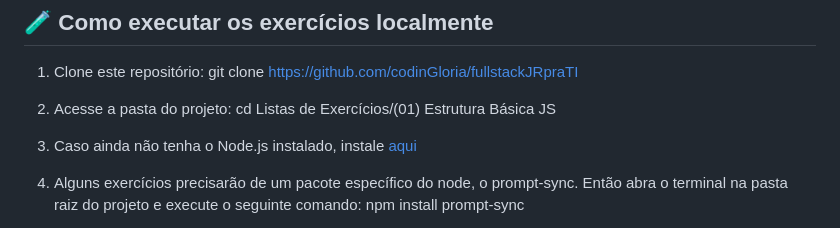
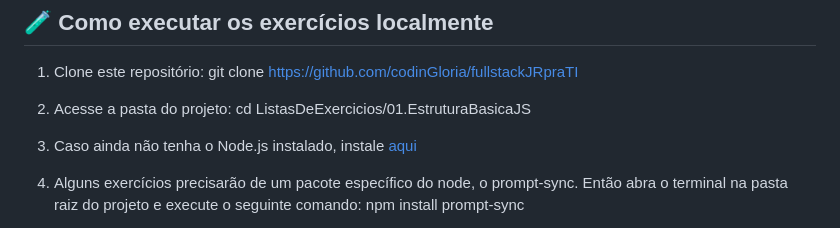
Before and after one commit to codinGloria/fullstackJRpraTI, a Markdown page: ListasDeExercicios/01.EstruturaBasicaJS/README.md, the part around the change. Rendered like a GitHub page.

```diff
--- a/ListasDeExercicios/01.EstruturaBasicaJS/README.md
+++ b/ListasDeExercicios/01.EstruturaBasicaJS/README.md
@@ -25,7 +25,7 @@ Este repositório contém a resolução da Lista de Exercícios 1 da trilha Dev.
 
 1. Clone este repositório: git clone https://github.com/codinGloria/fullstackJRpraTI
 
-2. Acesse a pasta do projeto: cd Listas de Exercícios/(01) Estrutura Básica JS
+2. Acesse a pasta do projeto: cd ListasDeExercicios/01.EstruturaBasicaJS
 
 3. Caso ainda não tenha o Node.js instalado, instale [aqui](https://nodejs.org/pt)
 
```
